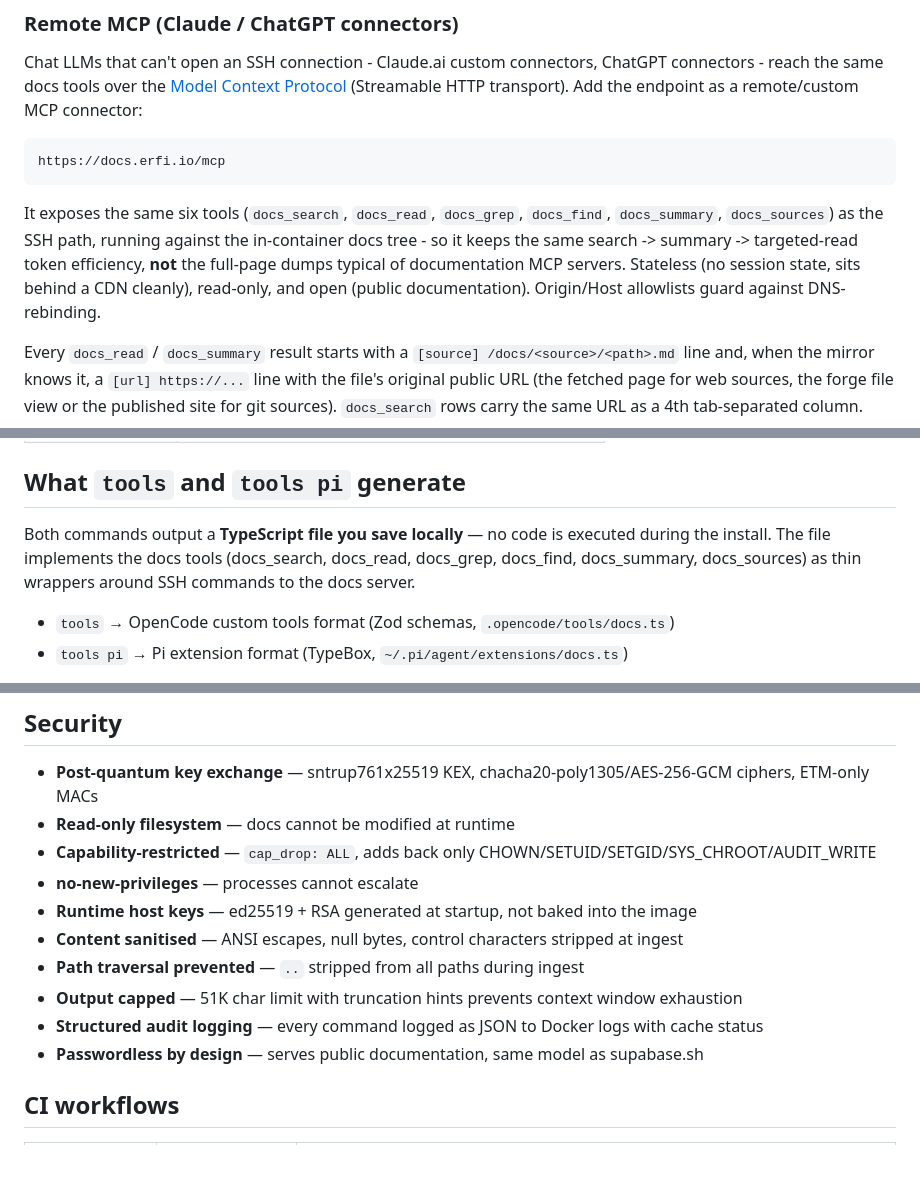
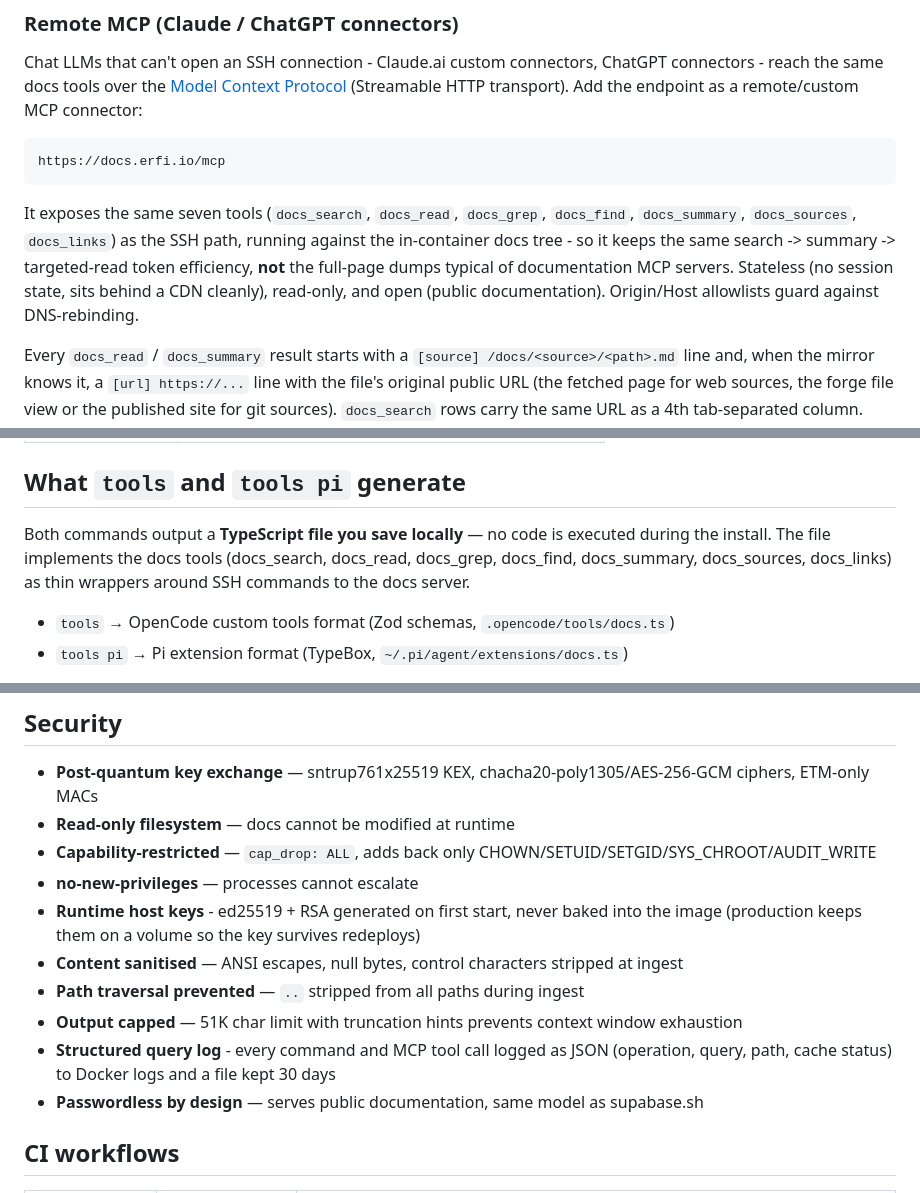
Before and after one commit to erfianugrah/docs-ssh, a Markdown page: README.md, 3 parts joined by grey strips. GitHub-like rendering; blank space fills up the shorter version.

````diff
--- a/README.md
+++ b/README.md
@@ -61,7 +61,7 @@ Chat LLMs that can't open an SSH connection - Claude.ai custom connectors, ChatG
 https://docs.erfi.io/mcp
 ```
 
-It exposes the same six tools (`docs_search`, `docs_read`, `docs_grep`, `docs_find`, `docs_summary`, `docs_sources`) as the SSH path, running against the in-container docs tree - so it keeps the same search -> summary -> targeted-read token efficiency, **not** the full-page dumps typical of documentation MCP servers. Stateless (no session state, sits behind a CDN cleanly), read-only, and open (public documentation). Origin/Host allowlists guard against DNS-rebinding.
+It exposes the same seven tools (`docs_search`, `docs_read`, `docs_grep`, `docs_find`, `docs_summary`, `docs_sources`, `docs_links`) as the SSH path, running against the in-container docs tree - so it keeps the same search -> summary -> targeted-read token efficiency, **not** the full-page dumps typical of documentation MCP servers. Stateless (no session state, sits behind a CDN cleanly), read-only, and open (public documentation). Origin/Host allowlists guard against DNS-rebinding.
 
 Every `docs_read` / `docs_summary` result starts with a `[source] /docs/<source>/<path>.md` line and, when the mirror knows it, a `[url] https://...` line with the file's original public URL (the fetched page for web sources, the forge file view or the published site for git sources). `docs_search` rows carry the same URL as a 4th tab-separated column. Cite the `[url]`; the `[source]` path is the fallback.
 
@@ -105,7 +105,7 @@ ssh -p 2222 docs@localhost "rg --json 'auth' /docs/supabase/"
 
 ## What `tools` and `tools pi` generate
 
-Both commands output a **TypeScript file you save locally** — no code is executed during the install. The file implements the docs tools (docs_search, docs_read, docs_grep, docs_find, docs_summary, docs_sources) as thin wrappers around SSH commands to the docs server.
+Both commands output a **TypeScript file you save locally** — no code is executed during the install. The file implements the docs tools (docs_search, docs_read, docs_grep, docs_find, docs_summary, docs_sources, docs_links) as thin wrappers around SSH commands to the docs server.
 
 - `tools` → OpenCode custom tools format (Zod schemas, `.opencode/tools/docs.ts`)
 - `tools pi` → Pi extension format (TypeBox, `~/.pi/agent/extensions/docs.ts`)
@@ -193,11 +193,11 @@ fly deploy
 - **Read-only filesystem** — docs cannot be modified at runtime
 - **Capability-restricted** — `cap_drop: ALL`, adds back only CHOWN/SETUID/SETGID/SYS_CHROOT/AUDIT_WRITE
 - **no-new-privileges** — processes cannot escalate
-- **Runtime host keys** — ed25519 + RSA generated at startup, not baked into the image
+- **Runtime host keys** - ed25519 + RSA generated on first start, never baked into the image (production keeps them on a volume so the key survives redeploys)
 - **Content sanitised** — ANSI escapes, null bytes, control characters stripped at ingest
 - **Path traversal prevented** — `..` stripped from all paths during ingest
 - **Output capped** — 51K char limit with truncation hints prevents context window exhaustion
-- **Structured audit logging** — every command logged as JSON to Docker logs with cache status
+- **Structured query log** - every command and MCP tool call logged as JSON (operation, query, path, cache status) to Docker logs and a file kept 30 days
 - **Passwordless by design** — serves public documentation, same model as supabase.sh
 
 ## CI workflows
````
Also changed, not shown: AGENTS.md (+4 -4 lines).
